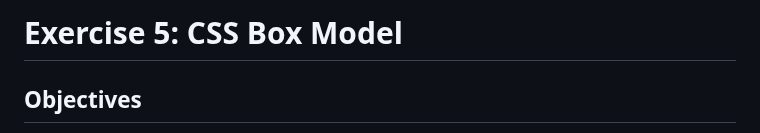
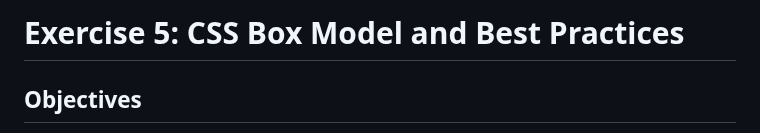
Before and after one commit to nic-dgl103/Exercise-3---CSS-Box-Model-and-Best-Practices, a Markdown page: README.md, the part around the change. Rendered like a GitHub page.

```diff
--- a/README.md
+++ b/README.md
@@ -1,4 +1,4 @@
-# Exercise 5: CSS Box Model
+# Exercise 5: CSS Box Model and Best Practices
 
 ## Objectives
 Practice working with the CSS box model to create some typical card layouts. Then strengthen your ability to analyze, think critically, and resolve coding issues and document your analysis in a simple 3 page website. Part 2 of this exercise is intended to help you revise the most important coding you've learnt so far.
```
